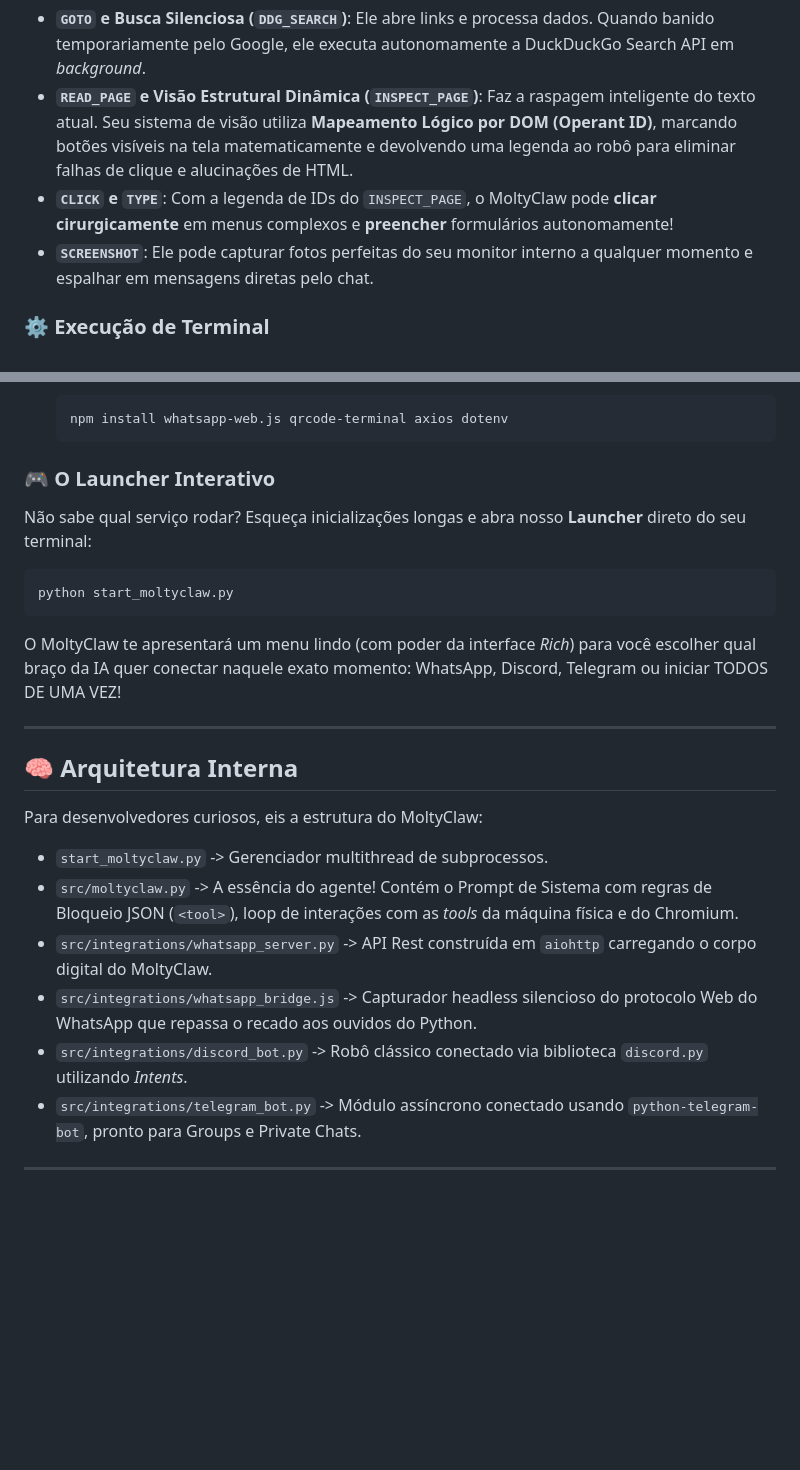
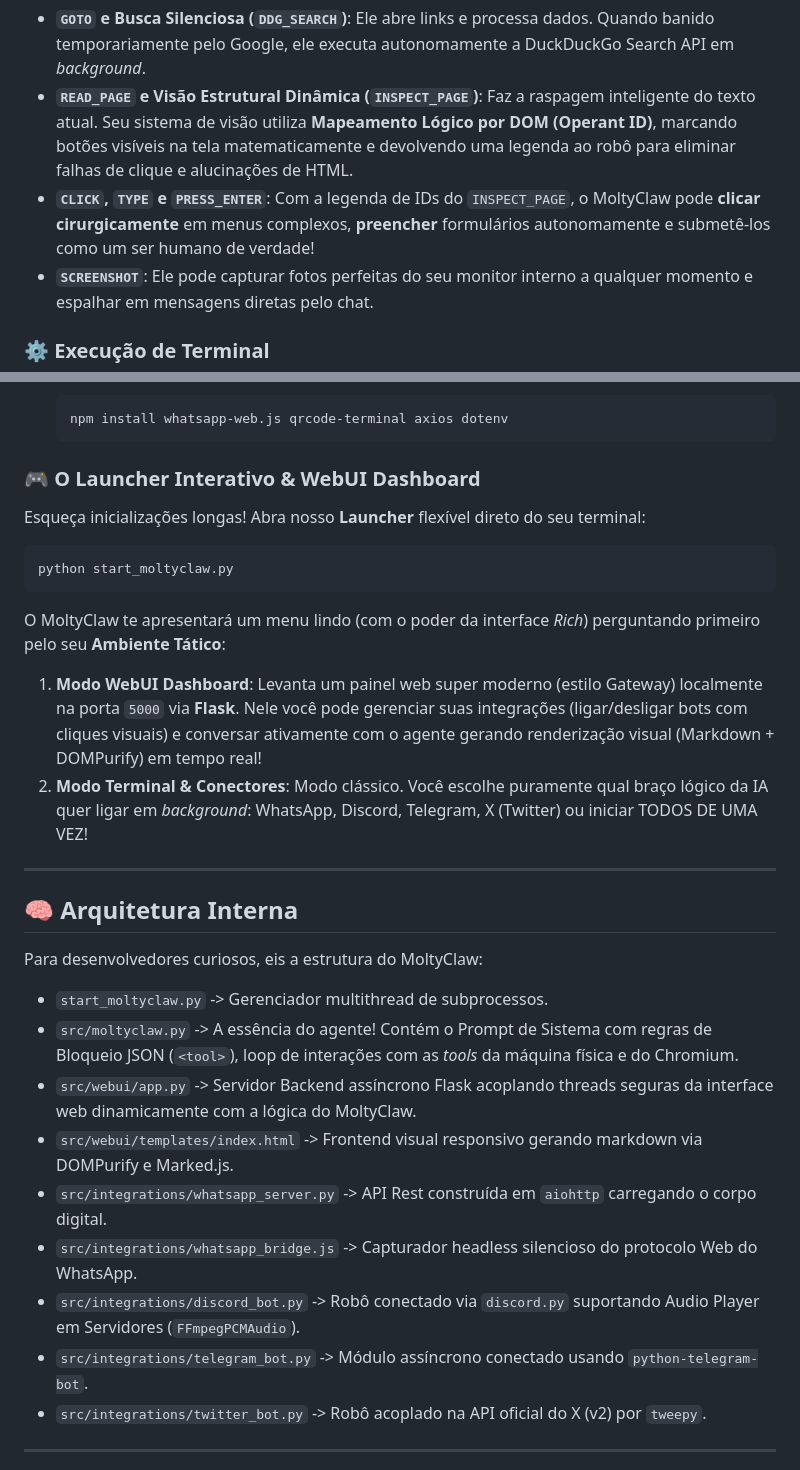
Before and after one commit to antojunimaia-ui/MoltyClaw, a Markdown page: README.md, 2 parts joined by grey strips. GitHub-like rendering; blank space fills up the shorter version.

Commit message:
docs: update README with WebUI Dashboard and PRESS_ENTER features

````diff
--- a/README.md
+++ b/README.md
@@ -23,7 +23,7 @@ O MoltyClaw não apenas hospeda um navegador, como domina táticas Anti-Bot de n
 
 - **`GOTO` e Busca Silenciosa (`DDG_SEARCH`)**: Ele abre links e processa dados. Quando banido temporariamente pelo Google, ele executa autonomamente a DuckDuckGo Search API em *background*.
 - **`READ_PAGE` e Visão Estrutural Dinâmica (`INSPECT_PAGE`)**: Faz a raspagem inteligente do texto atual. Seu sistema de visão utiliza **Mapeamento Lógico por DOM (Operant ID)**, marcando botões visíveis na tela matematicamente e devolvendo uma legenda ao robô para eliminar falhas de clique e alucinações de HTML.
-- **`CLICK` e `TYPE`**: Com a legenda de IDs do `INSPECT_PAGE`, o MoltyClaw pode **clicar cirurgicamente** em menus complexos e **preencher** formulários autonomamente!
+- **`CLICK`, `TYPE` e `PRESS_ENTER`**: Com a legenda de IDs do `INSPECT_PAGE`, o MoltyClaw pode **clicar cirurgicamente** em menus complexos, **preencher** formulários autonomamente e submetê-los como um ser humano de verdade!
 - **`SCREENSHOT`**: Ele pode capturar fotos perfeitas do seu monitor interno a qualquer momento e espalhar em mensagens diretas pelo chat.
 
 ### ⚙️ Execução de Terminal
@@ -143,15 +143,18 @@ Este projeto se divide em uma base principal em Python e uma ponte em Node.js (e
    npm install whatsapp-web.js qrcode-terminal axios dotenv
    ```
 
-### 🎮 O Launcher Interativo
+### 🎮 O Launcher Interativo & WebUI Dashboard
 
-Não sabe qual serviço rodar? Esqueça inicializações longas e abra nosso **Launcher** direto do seu terminal:
+Esqueça inicializações longas! Abra nosso **Launcher** flexível direto do seu terminal:
 
 ```bash
 python start_moltyclaw.py
 ```
 
-O MoltyClaw te apresentará um menu lindo (com poder da interface *Rich*) para você escolher qual braço da IA quer conectar naquele exato momento: WhatsApp, Discord, Telegram ou iniciar TODOS DE UMA VEZ!
+O MoltyClaw te apresentará um menu lindo (com o poder da interface *Rich*) perguntando primeiro pelo seu **Ambiente Tático**:
+
+1. **Modo WebUI Dashboard**: Levanta um painel web super moderno (estilo Gateway) localmente na porta `5000` via **Flask**. Nele você pode gerenciar suas integrações (ligar/desligar bots com cliques visuais) e conversar ativamente com o agente gerando renderização visual (Markdown + DOMPurify) em tempo real!
+2. **Modo Terminal & Conectores**: Modo clássico. Você escolhe puramente qual braço lógico da IA quer ligar em *background*: WhatsApp, Discord, Telegram, X (Twitter) ou iniciar TODOS DE UMA VEZ!
 
 ---
 
@@ -161,10 +164,13 @@ Para desenvolvedores curiosos, eis a estrutura do MoltyClaw:
 
 - `start_moltyclaw.py` -> Gerenciador multithread de subprocessos.
 - `src/moltyclaw.py` -> A essência do agente! Contém o Prompt de Sistema com regras de Bloqueio JSON (`<tool>`), loop de interações com as *tools* da máquina física e do Chromium.
-- `src/integrations/whatsapp_server.py` -> API Rest construída em `aiohttp` carregando o corpo digital do MoltyClaw.
-- `src/integrations/whatsapp_bridge.js` -> Capturador headless silencioso do protocolo Web do WhatsApp que repassa o recado aos ouvidos do Python.
-- `src/integrations/discord_bot.py` -> Robô clássico conectado via biblioteca `discord.py` utilizando *Intents*.
-- `src/integrations/telegram_bot.py` -> Módulo assíncrono conectado usando `python-telegram-bot`, pronto para Groups e Private Chats.
+- `src/webui/app.py` -> Servidor Backend assíncrono Flask acoplando threads seguras da interface web dinamicamente com a lógica do MoltyClaw.
+- `src/webui/templates/index.html` -> Frontend visual responsivo gerando markdown via DOMPurify e Marked.js.
+- `src/integrations/whatsapp_server.py` -> API Rest construída em `aiohttp` carregando o corpo digital.
+- `src/integrations/whatsapp_bridge.js` -> Capturador headless silencioso do protocolo Web do WhatsApp.
+- `src/integrations/discord_bot.py` -> Robô conectado via `discord.py` suportando Audio Player em Servidores (`FFmpegPCMAudio`).
+- `src/integrations/telegram_bot.py` -> Módulo assíncrono conectado usando `python-telegram-bot`.
+- `src/integrations/twitter_bot.py` -> Robô acoplado na API oficial do X (v2) por `tweepy`.
 
 ---
 **Nota**: O Agente opera com total liberdade dentro das permissões lógicas do usuário que inicia o script. Tenha cautela caso deixe o seu computador ligado sozinho enquanto pede para o MoltyClaw apagar arquivos do seu disco pelo zap! 😉
````
